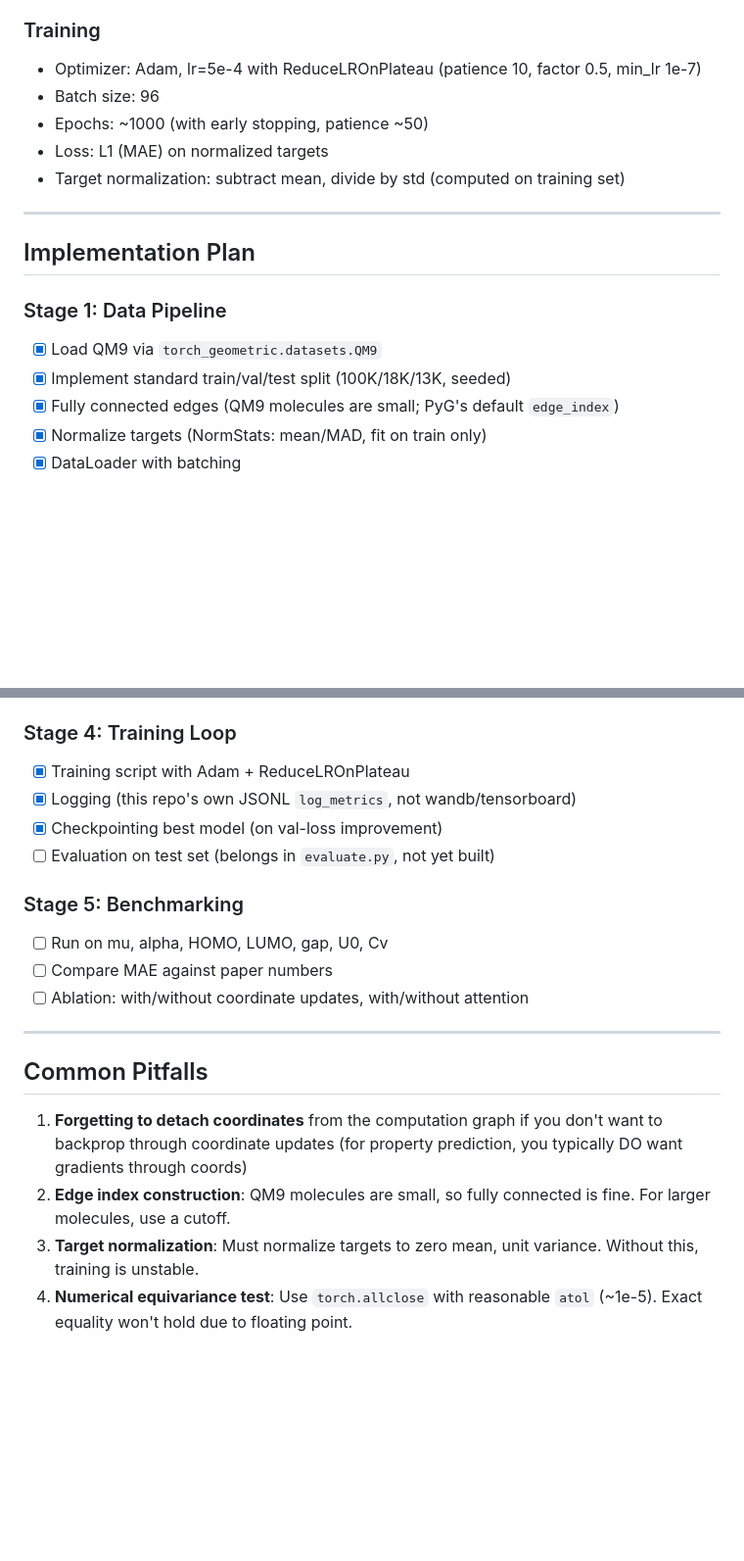
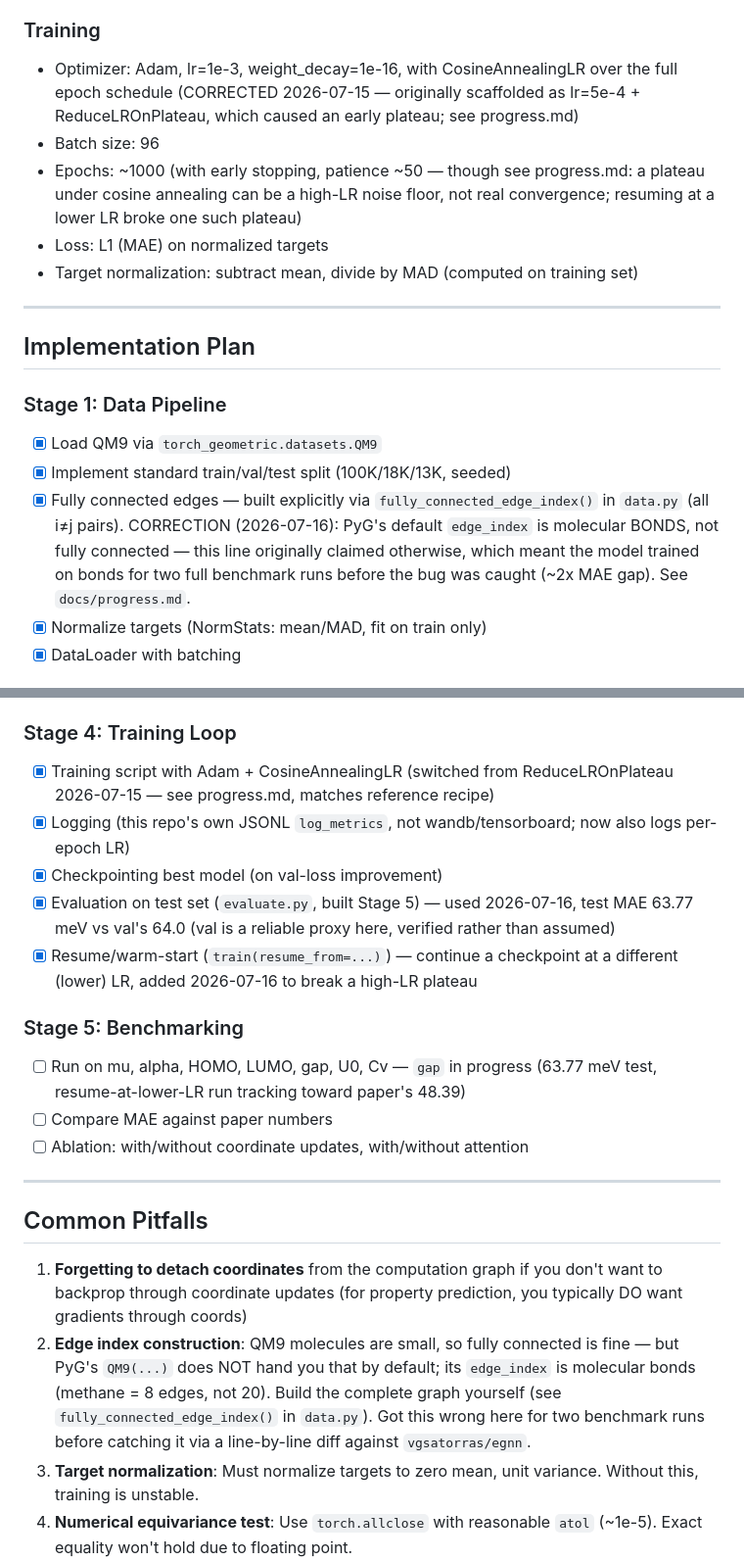
Before and after one commit to mettafore/gdl-papers, a Markdown page: papers/01-EGNN/CLAUDE.md, 2 parts joined by grey strips. Shown at 98% size. Drawn GitHub-style; blank space fills up the shorter version.

```diff
--- a/papers/01-EGNN/CLAUDE.md
+++ b/papers/01-EGNN/CLAUDE.md
@@ -92,11 +92,15 @@ QM9 contains ~130K small molecules with up to 9 heavy atoms (C, N, O, F) plus hy
 - SiLU (Swish) activation
 
 ### Training
-- Optimizer: Adam, lr=5e-4 with ReduceLROnPlateau (patience 10, factor 0.5, min_lr 1e-7)
+- Optimizer: Adam, lr=1e-3, weight_decay=1e-16, with CosineAnnealingLR over
+  the full epoch schedule (CORRECTED 2026-07-15 — originally scaffolded as
+  lr=5e-4 + ReduceLROnPlateau, which caused an early plateau; see progress.md)
 - Batch size: 96
-- Epochs: ~1000 (with early stopping, patience ~50)
+- Epochs: ~1000 (with early stopping, patience ~50 — though see progress.md:
+  a plateau under cosine annealing can be a high-LR noise floor, not real
+  convergence; resuming at a lower LR broke one such plateau)
 - Loss: L1 (MAE) on normalized targets
-- Target normalization: subtract mean, divide by std (computed on training set)
+- Target normalization: subtract mean, divide by MAD (computed on training set)
 
 ---
 
@@ -105,7 +109,11 @@ QM9 contains ~130K small molecules with up to 9 heavy atoms (C, N, O, F) plus hy
 ### Stage 1: Data Pipeline
 - [x] Load QM9 via `torch_geometric.datasets.QM9`
 - [x] Implement standard train/val/test split (100K/18K/13K, seeded)
-- [x] Fully connected edges (QM9 molecules are small; PyG's default `edge_index`)
+- [x] Fully connected edges — built explicitly via `fully_connected_edge_index()`
+  in `data.py` (all i≠j pairs). CORRECTION (2026-07-16): PyG's default
+  `edge_index` is molecular BONDS, not fully connected — this line originally
+  claimed otherwise, which meant the model trained on bonds for two full
+  benchmark runs before the bug was caught (~2x MAE gap). See `docs/progress.md`.
 - [x] Normalize targets (NormStats: mean/MAD, fit on train only)
 - [x] DataLoader with batching
 
@@ -126,13 +134,20 @@ QM9 contains ~130K small molecules with up to 9 heavy atoms (C, N, O, F) plus hy
 - [x] Attention mechanism (sigmoid gate on messages, eq. 8 — reference Table-1 default, `attention=True`)
 
 ### Stage 4: Training Loop
-- [x] Training script with Adam + ReduceLROnPlateau
-- [x] Logging (this repo's own JSONL `log_metrics`, not wandb/tensorboard)
+- [x] Training script with Adam + CosineAnnealingLR (switched from
+  ReduceLROnPlateau 2026-07-15 — see progress.md, matches reference recipe)
+- [x] Logging (this repo's own JSONL `log_metrics`, not wandb/tensorboard;
+  now also logs per-epoch LR)
 - [x] Checkpointing best model (on val-loss improvement)
-- [ ] Evaluation on test set (belongs in `evaluate.py`, not yet built)
+- [x] Evaluation on test set (`evaluate.py`, built Stage 5) — used
+  2026-07-16, test MAE 63.77 meV vs val's 64.0 (val is a reliable proxy
+  here, verified rather than assumed)
+- [x] Resume/warm-start (`train(resume_from=...)`) — continue a checkpoint
+  at a different (lower) LR, added 2026-07-16 to break a high-LR plateau
 
 ### Stage 5: Benchmarking
-- [ ] Run on mu, alpha, HOMO, LUMO, gap, U0, Cv
+- [ ] Run on mu, alpha, HOMO, LUMO, gap, U0, Cv — `gap` in progress
+  (63.77 meV test, resume-at-lower-LR run tracking toward paper's 48.39)
 - [ ] Compare MAE against paper numbers
 - [ ] Ablation: with/without coordinate updates, with/without attention
 
@@ -141,7 +156,7 @@ QM9 contains ~130K small molecules with up to 9 heavy atoms (C, N, O, F) plus hy
 ## Common Pitfalls
 
 1. **Forgetting to detach coordinates** from the computation graph if you don't want to backprop through coordinate updates (for property prediction, you typically DO want gradients through coords)
-2. **Edge index construction**: QM9 molecules are small, so fully connected is fine. For larger molecules, use a cutoff.
+2. **Edge index construction**: QM9 molecules are small, so fully connected is fine — but PyG's `QM9(...)` does NOT hand you that by default; its `edge_index` is molecular bonds (methane = 8 edges, not 20). Build the complete graph yourself (see `fully_connected_edge_index()` in `data.py`). Got this wrong here for two benchmark runs before catching it via a line-by-line diff against `vgsatorras/egnn`.
 3. **Target normalization**: Must normalize targets to zero mean, unit variance. Without this, training is unstable.
 4. **Numerical equivariance test**: Use `torch.allclose` with reasonable `atol` (~1e-5). Exact equality won't hold due to floating point.
 5. **Batch handling**: `torch_geometric` batches graphs by concatenating — make sure sum pooling respects batch boundaries (use `scatter` or `global_add_pool`).
```
Also changed, not shown: docs/progress.md (+47 -12 lines).
